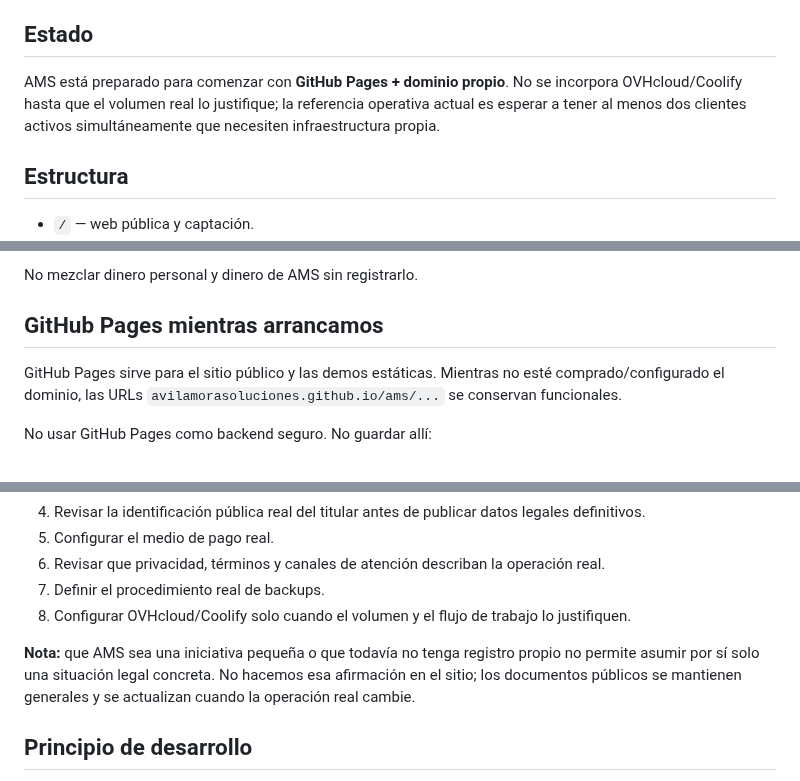
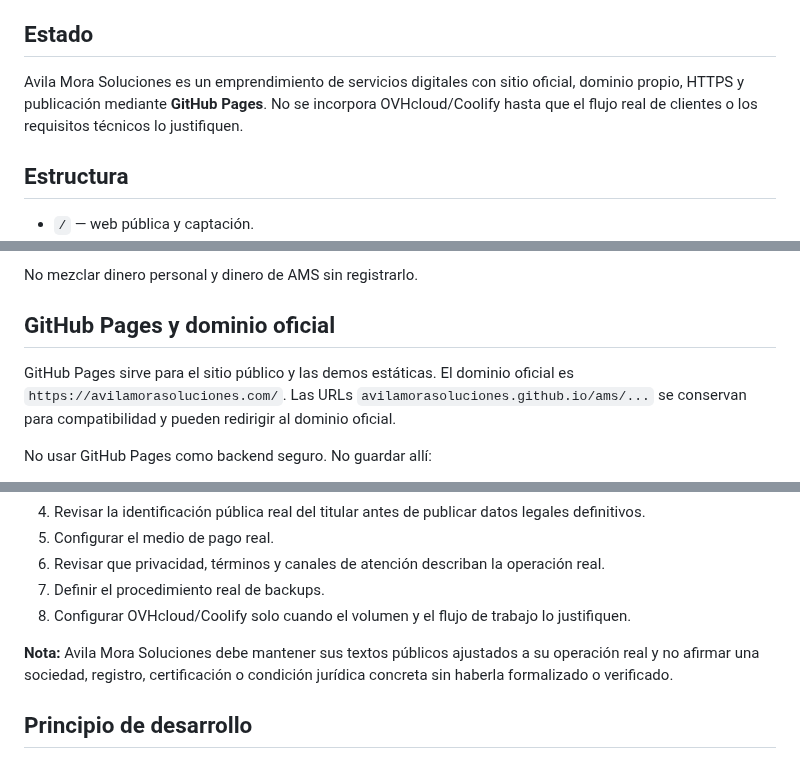
Before and after one commit to avilamorasoluciones/ams, a Markdown page: README.md, 3 parts joined by grey strips. Drawn GitHub-style.

Commit message:
Actualizar identidad comercial y presencia pública

```diff
--- a/README.md
+++ b/README.md
@@ -4,7 +4,7 @@
 El procedimiento operativo completo está en `MANUAL_OPERATIVO.md`. Las páginas públicas cuentan con privacidad, términos y cookies. Las demos de portafolio se identifican como demos y no se indexan. Actualmente el sitio no despliega analítica ni publicidad propia.
 
 ## Estado
-AMS está preparado para comenzar con **GitHub Pages + dominio propio**. No se incorpora OVHcloud/Coolify hasta que el volumen real lo justifique; la referencia operativa actual es esperar a tener al menos dos clientes activos simultáneamente que necesiten infraestructura propia.
+Avila Mora Soluciones es un emprendimiento de servicios digitales con sitio oficial, dominio propio, HTTPS y publicación mediante **GitHub Pages**. No se incorpora OVHcloud/Coolify hasta que el flujo real de clientes o los requisitos técnicos lo justifiquen.
 
 ## Estructura
 - `/` — web pública y captación.
@@ -39,8 +39,8 @@ Antes de usar dinero personal para una compra:
 
 No mezclar dinero personal y dinero de AMS sin registrarlo.
 
-## GitHub Pages mientras arrancamos
-GitHub Pages sirve para el sitio público y las demos estáticas. Mientras no esté comprado/configurado el dominio, las URLs `avilamorasoluciones.github.io/ams/...` se conservan funcionales.
+## GitHub Pages y dominio oficial
+GitHub Pages sirve para el sitio público y las demos estáticas. El dominio oficial es `https://avilamorasoluciones.com/`. Las URLs `avilamorasoluciones.github.io/ams/...` se conservan para compatibilidad y pueden redirigir al dominio oficial.
 
 No usar GitHub Pages como backend seguro. No guardar allí:
 - contraseñas;
@@ -82,7 +82,7 @@ Quedan fuera del código y requieren revisión de ustedes:
 7. Definir el procedimiento real de backups.
 8. Configurar OVHcloud/Coolify solo cuando el volumen y el flujo de trabajo lo justifiquen.
 
-**Nota:** que AMS sea una iniciativa pequeña o que todavía no tenga registro propio no permite asumir por sí solo una situación legal concreta. No hacemos esa afirmación en el sitio; los documentos públicos se mantienen generales y se actualizan cuando la operación real cambie.
+**Nota:** Avila Mora Soluciones debe mantener sus textos públicos ajustados a su operación real y no afirmar una sociedad, registro, certificación o condición jurídica concreta sin haberla formalizado o verificado.
 
 ## Principio de desarrollo
 No agregar tecnología por moda. Cada herramienta debe ahorrar tiempo, reducir un riesgo, controlar dinero, mejorar una venta, facilitar producción o mejorar la entrega.
```
